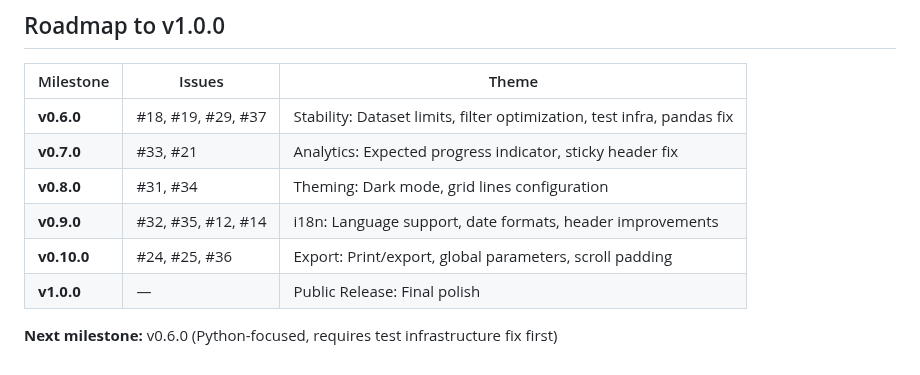
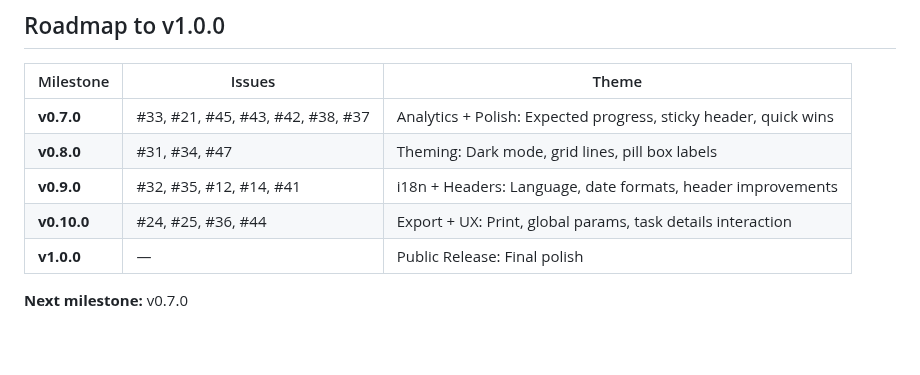
Before and after one commit to hangtime79/dss-plugin-gantt-chart, a Markdown page: CLAUDE.md, the part around the change. GitHub-like rendering.

Commit message:
docs: Update roadmap after v0.6.1 triage
- Remove completed v0.6.0 from roadmap
- Add new issues to milestones: #45, #43, #42, #38, #37 → v0.7.0
- Add #47 → v0.8.0, #41 → v0.9.0, #44 → v0.10.0
- Update next milestone to v0.7.0

🤖 Generated with [Claude Code](https://claude.com/claude-code)

Co-Authored-By: Claude Opus 4.5 <noreply@anthropic.com>

```diff
--- a/CLAUDE.md
+++ b/CLAUDE.md
@@ -139,11 +139,10 @@ Simple fixes with plenty of context don't need intervention tracking.
 
 | Milestone | Issues | Theme |
 |-----------|--------|-------|
-| **v0.6.0** | #18, #19, #29, #37 | Stability: Dataset limits, filter optimization, test infra, pandas fix |
-| **v0.7.0** | #33, #21 | Analytics: Expected progress indicator, sticky header fix |
-| **v0.8.0** | #31, #34 | Theming: Dark mode, grid lines configuration |
-| **v0.9.0** | #32, #35, #12, #14 | i18n: Language support, date formats, header improvements |
-| **v0.10.0** | #24, #25, #36 | Export: Print/export, global parameters, scroll padding |
+| **v0.7.0** | #33, #21, #45, #43, #42, #38, #37 | Analytics + Polish: Expected progress, sticky header, quick wins |
+| **v0.8.0** | #31, #34, #47 | Theming: Dark mode, grid lines, pill box labels |
+| **v0.9.0** | #32, #35, #12, #14, #41 | i18n + Headers: Language, date formats, header improvements |
+| **v0.10.0** | #24, #25, #36, #44 | Export + UX: Print, global params, task details interaction |
 | **v1.0.0** | — | Public Release: Final polish |
 
-**Next milestone:** v0.6.0 (Python-focused, requires test infrastructure fix first)
+**Next milestone:** v0.7.0
```
